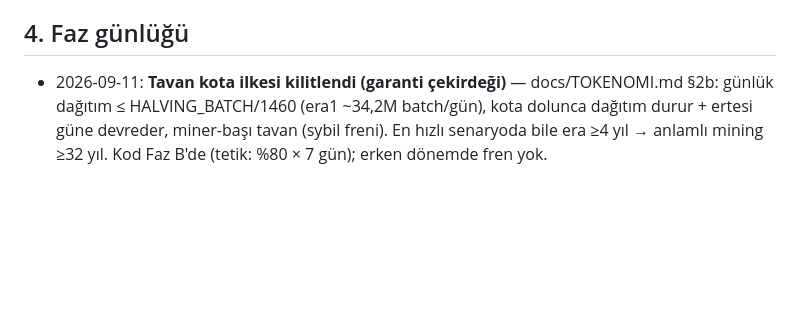
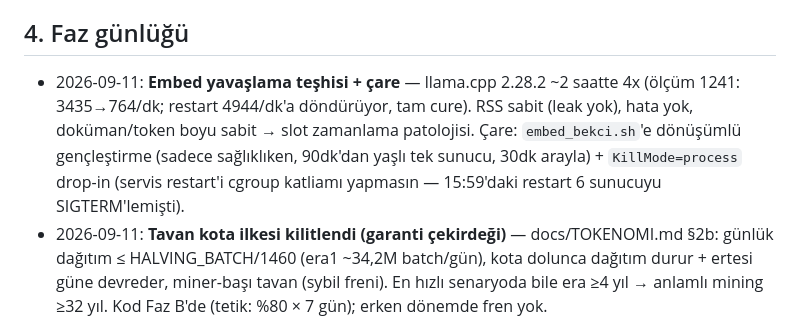
Before and after one commit to nemes-xspace/NemesXSpace, a Markdown page: ALTYAPI-KAYIT.md, the part around the change. Rendered like a GitHub page; blank space fills up the shorter version.

Commit message:
embed yavaslama: teshis (llama.cpp 2.28.2 ~2saatte 4x, restart cure) + bekci donusumlu genclestirme + KillMode=process

```diff
--- a/ALTYAPI-KAYIT.md
+++ b/ALTYAPI-KAYIT.md
@@ -107,6 +107,12 @@
    paracrawl/caselaw/enwt eksik-kaynak. Komuta tek corpus sunuyor (GOREV_CORPUS).
 
 ## 4. Faz günlüğü
+- 2026-09-11: **Embed yavaşlama teşhisi + çare** — llama.cpp 2.28.2 ~2 saatte 4x
+  (ölçüm 1241: 3435→764/dk; restart 4944/dk'a döndürüyor, tam cure). RSS sabit
+  (leak yok), hata yok, doküman/token boyu sabit → slot zamanlama patolojisi.
+  Çare: `embed_bekci.sh`'e dönüşümlü gençleştirme (sadece sağlıklıken, 90dk'dan
+  yaşlı tek sunucu, 30dk arayla) + `KillMode=process` drop-in (servis restart'i
+  cgroup katliamı yapmasın — 15:59'daki restart 6 sunucuyu SIGTERM'lemişti).
 - 2026-09-11: **Tavan kota ilkesi kilitlendi (garanti çekirdeği)** — docs/TOKENOMI.md
   §2b: günlük dağıtım ≤ HALVING_BATCH/1460 (era1 ~34,2M batch/gün), kota dolunca
   dağıtım durur + ertesi güne devreder, miner-başı tavan (sybil freni). En hızlı
```
